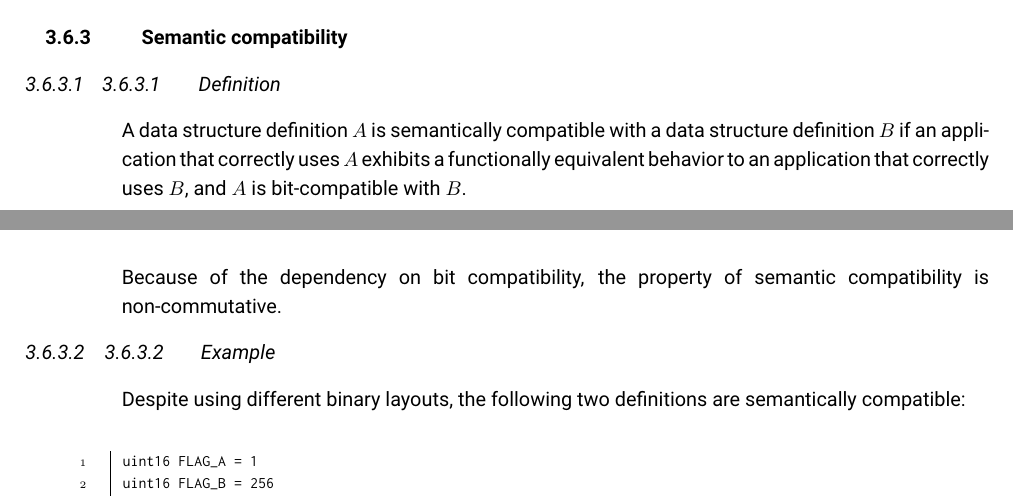
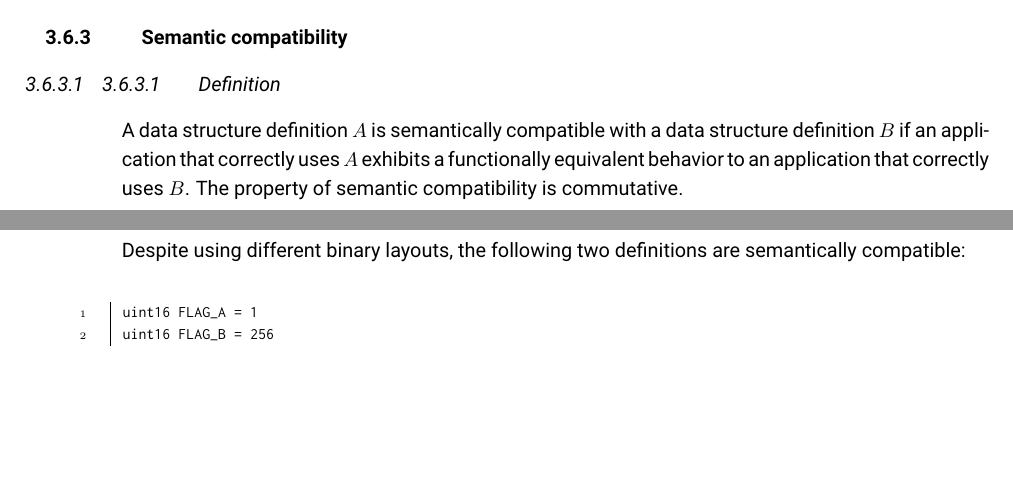
Before and after one commit to OpenCyphal/specification, a LaTeX thesis (specification/UAVCAN_Specification.tex, which reads specification/dsdl/dsdl.tex): two parts of pages 21 and 22 of 50, joined at a grey line, cut so that both start at the same text, the shorter picture padded with empty space. Compiled offline with pdfLaTeX.

Commit message:
Semantic compatiblity uncoupled from bit-compatibility

```diff
--- a/specification/dsdl/dsdl.tex
+++ b/specification/dsdl/dsdl.tex
@@ -801,10 +801,8 @@ but the reverse is not true.
 
 A data structure definition $A$ is semantically compatible with a data structure definition $B$
 if an application that correctly uses $A$ exhibits a functionally equivalent behavior to an application
-that correctly uses $B$,
-and $A$ is bit-compatible with $B$.
-
-Because of the dependency on bit compatibility, the property of semantic compatibility is non-commutative.
+that correctly uses $B$.
+The property of semantic compatibility is commutative.
 
 \subsubsection{Example}
 
```
Also changed, not shown: specification/dsdl/dsdl.tex (3 more changed lines).
